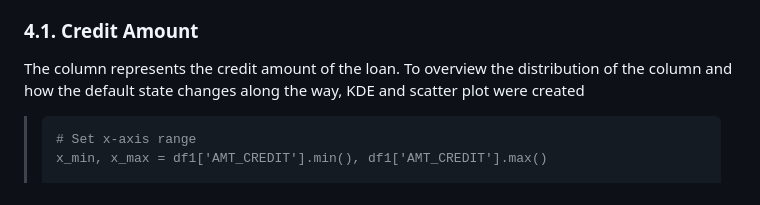
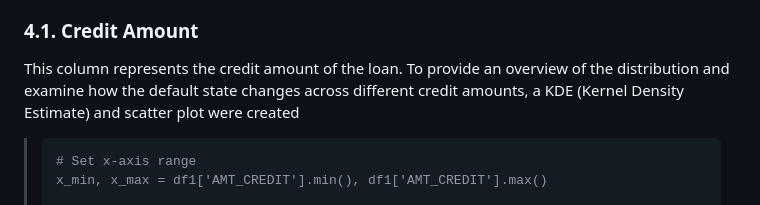
Before and after one commit to TyKang0514/WorkNotes, a Markdown page: loanDefault/report/report.md, the part around one of its changes. Rendered like a GitHub page.

````diff
--- a/loanDefault/report/report.md
+++ b/loanDefault/report/report.md
@@ -128,7 +128,7 @@ Analyze numerical columns individually to identify specific ranges where the def
 
 
 ### 4.1. Credit Amount
-The column represents the credit amount of the loan. To overview the distribution of the column and how the default state changes along the way, KDE and scatter plot were created
+This column represents the credit amount of the loan. To provide an overview of the distribution and examine how the default state changes across different credit amounts, a KDE (Kernel Density Estimate) and scatter plot were created
 >```
 ># Set x-axis range
 >x_min, x_max = df1['AMT_CREDIT'].min(), df1['AMT_CREDIT'].max()
````
Also changed, not shown: other parts of loanDefault/report/report.md (+5 -1 lines).
